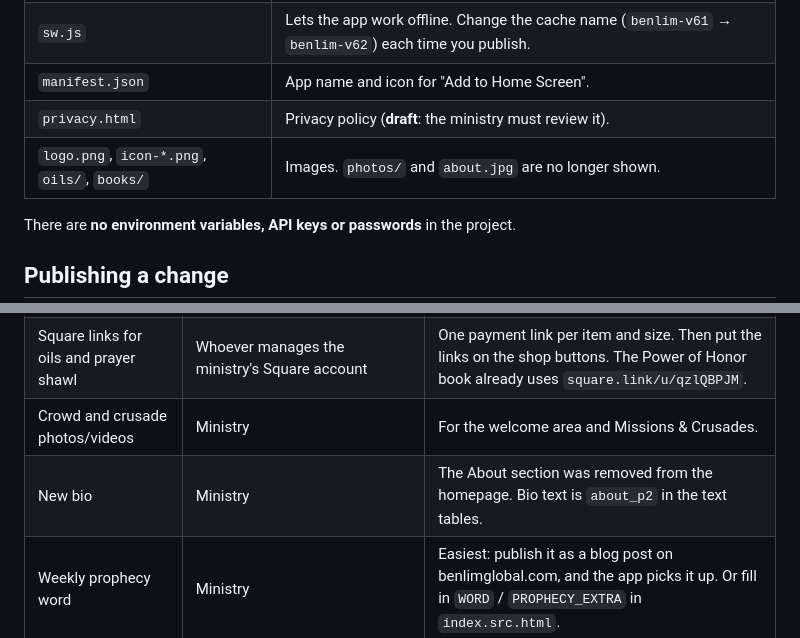
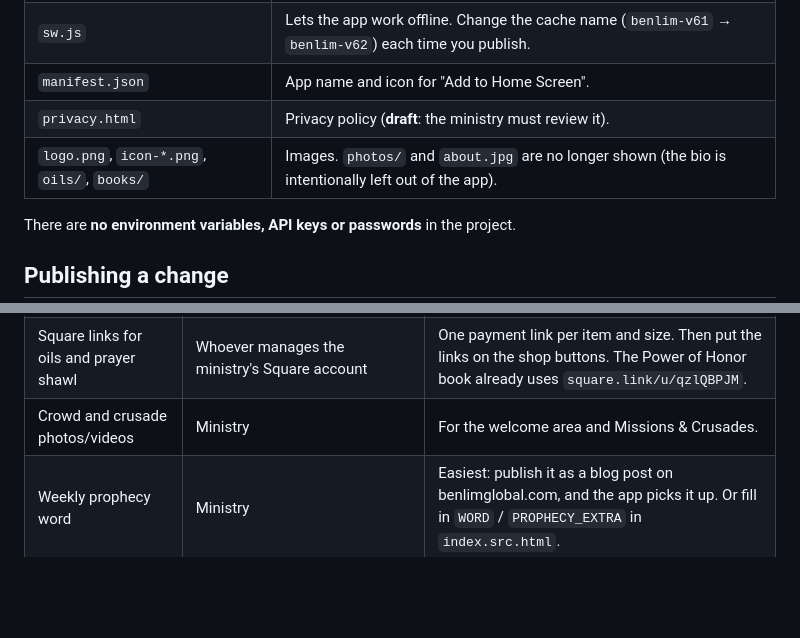
Before and after one commit to navarroraquel602-max/ben-lim-app, a Markdown page: HANDOFF.md, 2 parts joined by grey strips. Drawn GitHub-style; blank space fills up the shorter version.

Commit message:
Handoff: bio is intentionally left out of the app
Co-Authored-By: Claude Opus 5.5 <noreply@anthropic.com>

```diff
--- a/HANDOFF.md
+++ b/HANDOFF.md
@@ -17,7 +17,7 @@ No framework, no build tools to install, and no paid services.
 | `sw.js` | Lets the app work offline. Change the cache name (`benlim-v61` → `benlim-v62`) each time you publish. |
 | `manifest.json` | App name and icon for "Add to Home Screen". |
 | `privacy.html` | Privacy policy (**draft**: the ministry must review it). |
-| `logo.png`, `icon-*.png`, `oils/`, `books/` | Images. `photos/` and `about.jpg` are no longer shown. |
+| `logo.png`, `icon-*.png`, `oils/`, `books/` | Images. `photos/` and `about.jpg` are no longer shown (the bio is intentionally left out of the app). |
 
 There are **no environment variables, API keys or passwords** in the project.
 
@@ -52,7 +52,6 @@ All on-screen text lives in the `T`, `T2` and `T3` tables in `index.src.html`. T
 | Activate the crusade application | Whoever reads missions@benlimglobal.com | FormSubmit sends a one-time "Activate form" email after the first submission. Until someone clicks it, applicants are sent to their own email app instead. |
 | Square links for oils and prayer shawl | Whoever manages the ministry's Square account | One payment link per item and size. Then put the links on the shop buttons. The Power of Honor book already uses `square.link/u/qzlQBPJM`. |
 | Crowd and crusade photos/videos | Ministry | For the welcome area and Missions & Crusades. |
-| New bio | Ministry | The About section was removed from the homepage. Bio text is `about_p2` in the text tables. |
 | Weekly prophecy word | Ministry | Easiest: publish it as a blog post on benlimglobal.com, and the app picks it up. Or fill in `WORD` / `PROPHECY_EXTRA` in `index.src.html`. |
 | Links for Ben Lim Asia and Ben Lim Myanmar | Ministry | Only benlimfuego.com was found. |
 | Review the privacy policy | Ministry (ideally its lawyer) | `privacy.html`. Fill in the effective date and how long applications are kept. |
```
